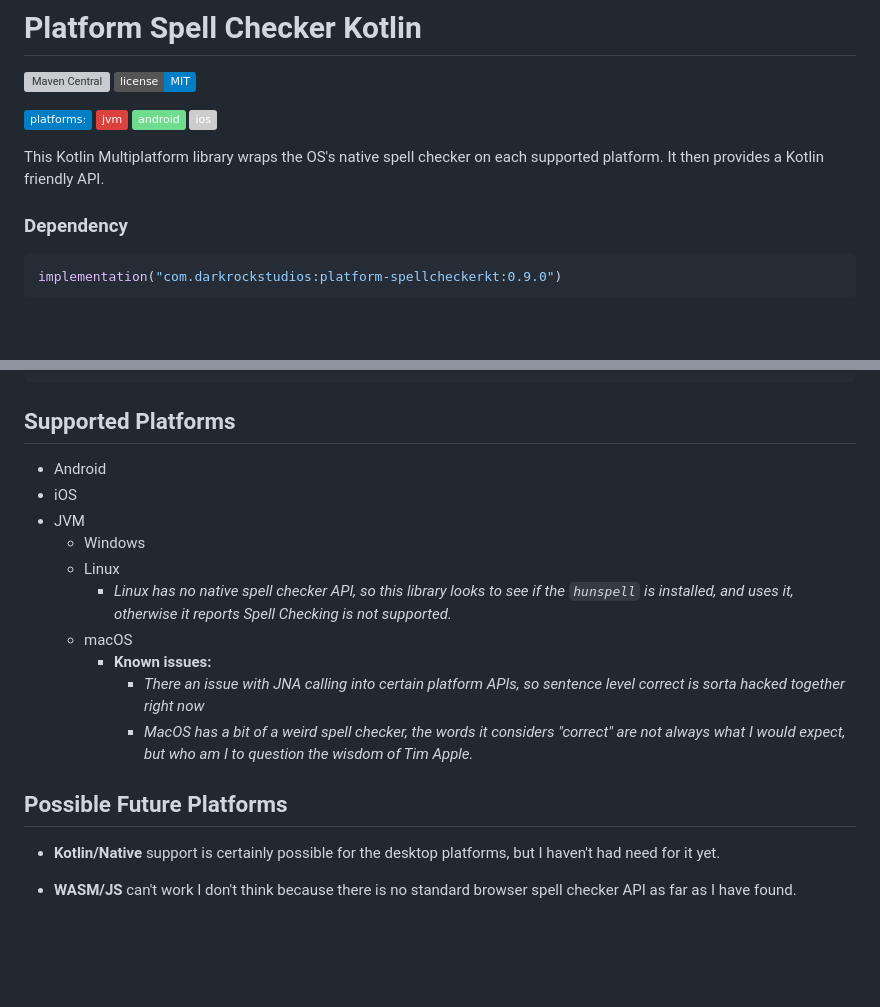
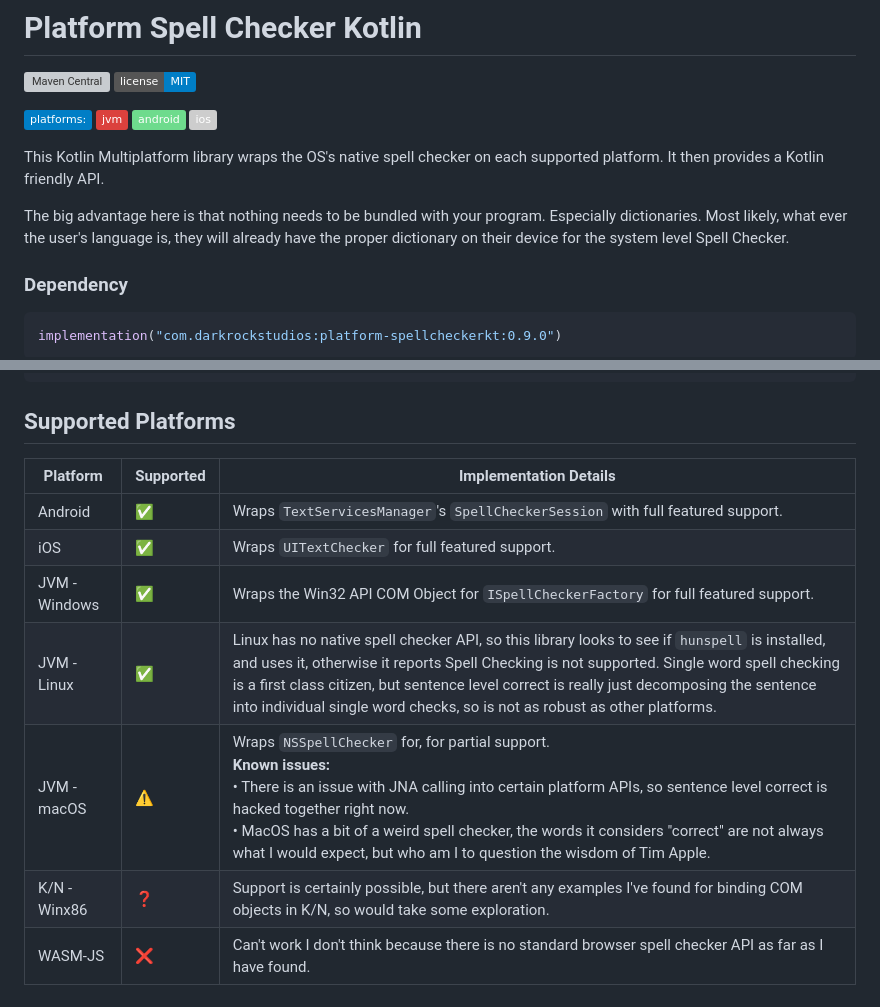
Before and after one commit to Wavesonics/PlatformSpellCheckerKt, a Markdown page: README.md, 2 parts joined by grey strips. Rendered like a GitHub page; badges without logos; blank space fills up the shorter version; grey boxes are pictures that could not be loaded.

Commit message:
Revise README for clarity on supported platforms
Updated the README to enhance the explanation of platform support and spell checking capabilities.

```diff
--- a/README.md
+++ b/README.md
@@ -11,6 +11,9 @@
 This Kotlin Multiplatform library wraps the OS's native spell checker
 on each supported platform. It then provides a Kotlin friendly API.
 
+The big advantage here is that nothing needs to be bundled with your program.
+Especially dictionaries. Most likely, what ever the user's language is, they will
+already have the proper dictionary on their device for the system level Spell Checker.
 
 ### Dependency
 
@@ -49,21 +52,16 @@ spellChecker.checkWord("mispelledWord").forEach { suggestion ->
 
 ## Supported Platforms
 
-* Android
-* iOS
-* JVM
-  * Windows
-  * Linux
-      * _Linux has no native spell checker API, so this library looks to see if the `hunspell` is installed, and uses it, otherwise it reports Spell Checking is not supported._
-  * macOS
-    * **Known issues:**
-      * _There an issue with JNA calling into certain platform APIs, so sentence level correct is sorta hacked together right now_
-      * _MacOS has a bit of a weird spell checker, the words it considers "correct" are not always what I would expect, but who am I to question the wisdom of Tim Apple._
+| Platform | Supported | Implementation Details                                                                                                                                                                                                                                                                                                                                                    |
+|----------|-----------|---------------------------------------------------------------------------------------------------------------------------------------------------------------------------------------------------------------------------------------------------------------------------------------------------------------------------------------------------------------------------|
+| Android | ✅ | Wraps `TextServicesManager`'s `SpellCheckerSession` with full featured support.                                                                                                                                                                                                                                                                                           |
+| iOS | ✅ | Wraps `UITextChecker` for full featured support.                                                                                                                                                                                                                                                                                                                          |
+| JVM - Windows | ✅ | Wraps the Win32 API COM Object for `ISpellCheckerFactory` for full featured support.                                                                                                                                                                                                                                                                                      |
+| JVM - Linux | ✅ | Linux has no native spell checker API, so this library looks to see if `hunspell` is installed, and uses it, otherwise it reports Spell Checking is not supported. Single word spell checking is a first class citizen, but sentence level correct is really just decomposing the sentence into individual single word checks, so is not as robust as other platforms.    |
+| JVM - macOS | ⚠️ | Wraps `NSSpellChecker` for, for partial support.<br/>**Known issues:**<br/>• There is an issue with JNA calling into certain platform APIs, so sentence level correct is hacked together right now.<br>• MacOS has a bit of a weird spell checker, the words it considers "correct" are not always what I would expect, but who am I to question the wisdom of Tim Apple. |
+| K/N - Winx86 | ❓ | Support is certainly possible, but there aren't any examples I've found for binding COM objects in K/N, so would take some exploration.                                                                                                                                                                                                                                   |
+| WASM-JS | ❌ | Can't work I don't think because there is no standard browser spell checker API as far as I have found.                                                                                                                                                                                                                                                                   |
 
-## Possible Future Platforms
-* **Kotlin/Native** support is certainly possible for the desktop platforms, but I haven't had need for it yet.
-
-* **WASM/JS** can't work I don't think because there is no standard browser spell checker API as far as I have found.
 
 [badge-android]: http://img.shields.io/badge/-android-6EDB8D.svg?style=flat
 
```
